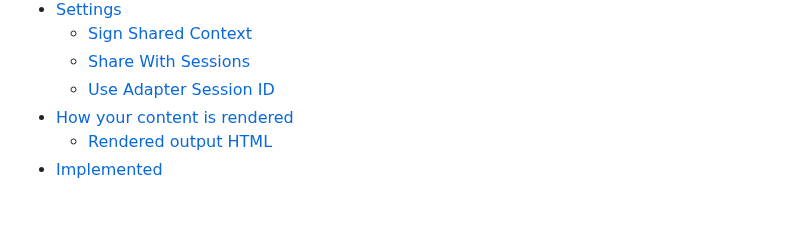
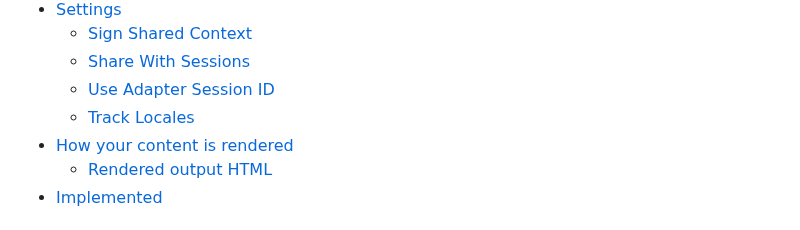
Before and after one commit to Nigel2392/wagtail_fedit, a Markdown page: README.md, the part around the change. Rendered like a GitHub page.

Commit message:
Update README TOC

```diff
--- a/README.md
+++ b/README.md
@@ -31,6 +31,7 @@ Wagtail FEdit is a library to allow your Wagtail pages and content-blocks to be
   - [Sign Shared Context](#wagtail_fedit_sign_shared_context)
   - [Share With Sessions](#wagtail_fedit_share_with_sessions)
   - [Use Adapter Session ID](#wagtail_fedit_use_adapter_session_id)
+  - [Track Locales](#wagtail_fedit_track_locales)
 - [How your content is rendered](#how-your-content-is-rendered)
   - [Rendered output HTML](#rendered-editable-output-html)
 - [Implemented](#implemented)
```
